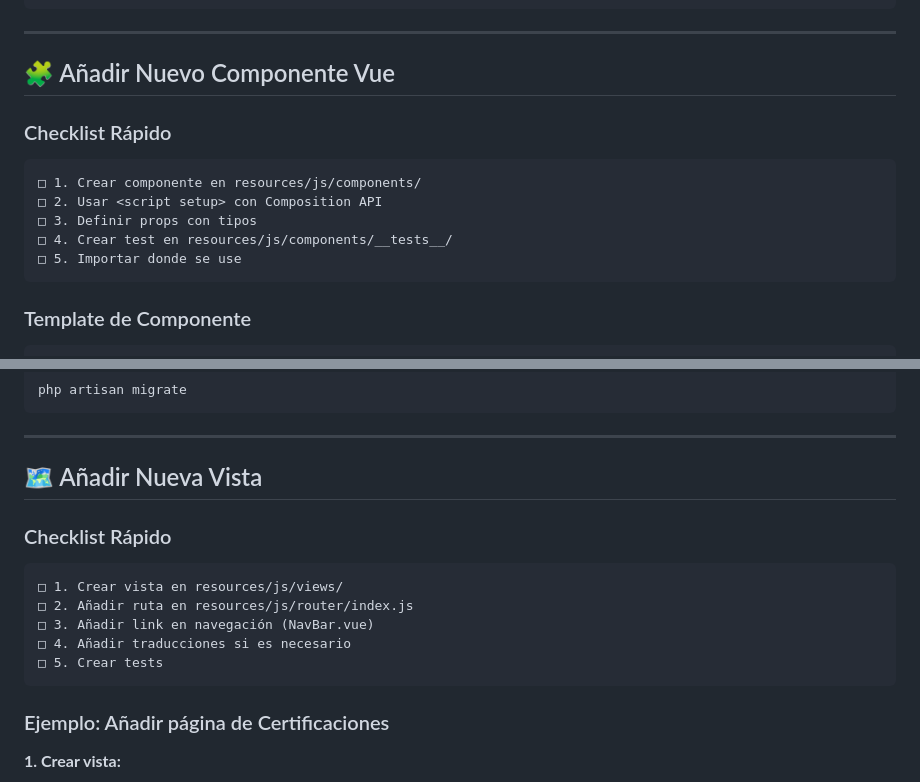
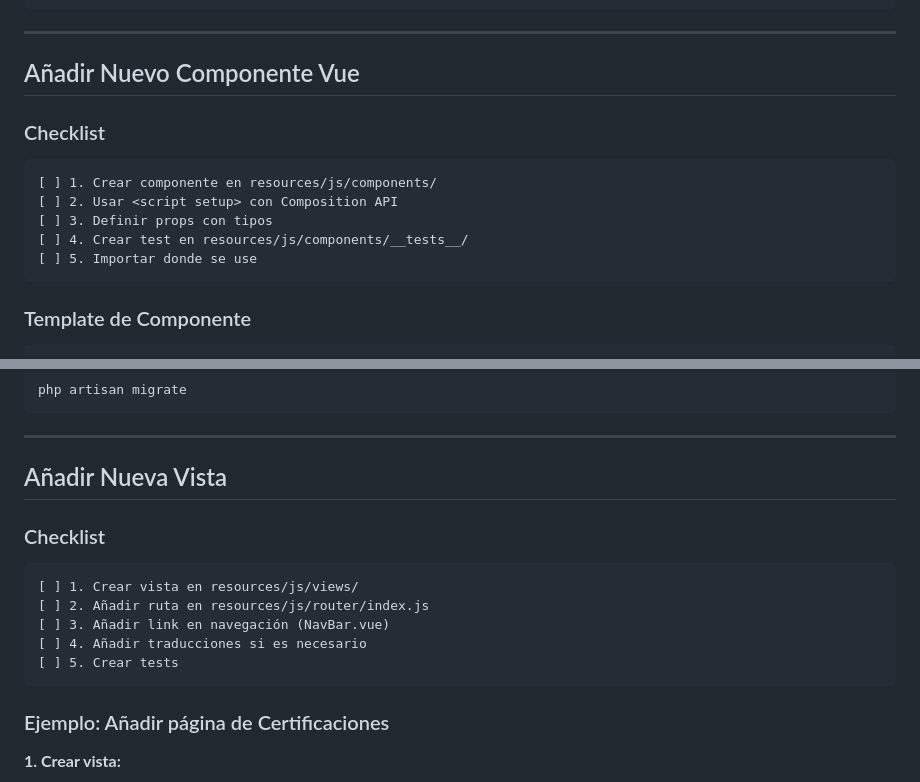
Before and after one commit to DevOrtega/portfolio, a Markdown page: DEVELOPMENT.md, 2 parts joined by grey strips. Drawn GitHub-style.

````diff
--- a/DEVELOPMENT.md
+++ b/DEVELOPMENT.md
@@ -290,16 +292,16 @@ it('returns all certifications', function () {
 
 ---
 
-## 🧩 Añadir Nuevo Componente Vue
+## Añadir Nuevo Componente Vue
 
-### Checklist Rápido
+### Checklist
 
 ```
-□ 1. Crear componente en resources/js/components/
-□ 2. Usar <script setup> con Composition API
-□ 3. Definir props con tipos
-□ 4. Crear test en resources/js/components/__tests__/
-□ 5. Importar donde se use
+[ ] 1. Crear componente en resources/js/components/
+[ ] 2. Usar <script setup> con Composition API
+[ ] 3. Definir props con tipos
+[ ] 4. Crear test en resources/js/components/__tests__/
+[ ] 5. Importar donde se use
 ```
 
 ### Template de Componente
@@ -465,16 +467,16 @@ php artisan migrate
 
 ---
 
-## 🗺️ Añadir Nueva Vista
+## Añadir Nueva Vista
 
-### Checklist Rápido
+### Checklist
 
 ```
-□ 1. Crear vista en resources/js/views/
-□ 2. Añadir ruta en resources/js/router/index.js
-□ 3. Añadir link en navegación (NavBar.vue)
-□ 4. Añadir traducciones si es necesario
-□ 5. Crear tests
+[ ] 1. Crear vista en resources/js/views/
+[ ] 2. Añadir ruta en resources/js/router/index.js
+[ ] 3. Añadir link en navegación (NavBar.vue)
+[ ] 4. Añadir traducciones si es necesario
+[ ] 5. Crear tests
 ```
 
 ### Ejemplo: Añadir página de Certificaciones
````
Also changed, not shown: other parts of DEVELOPMENT.md (+65 -64 lines), 1 other file.
